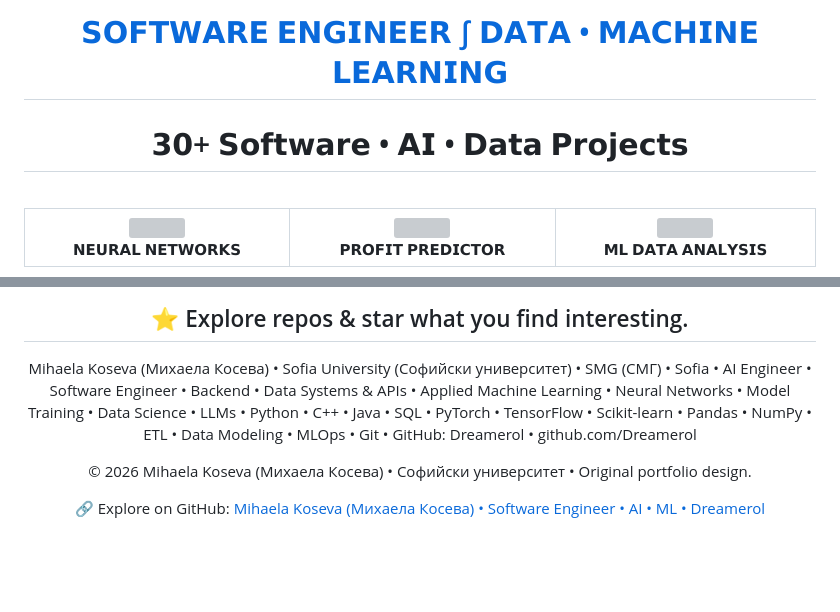
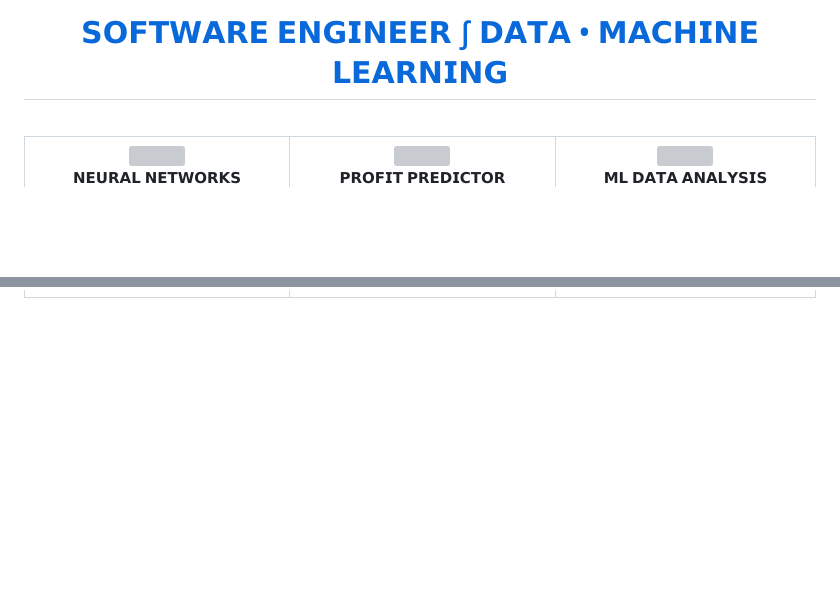
Before and after one commit to Dreamerol/MIHAELA-KOSEVA, a Markdown page: README.md, 2 parts joined by grey strips. Rendered like a GitHub page; blank space fills up the shorter version; grey boxes are pictures that could not be loaded.

```diff
--- a/README.md
+++ b/README.md
@@ -49,8 +49,6 @@
 <div align="center">
 
 # <a href="https://github.com/Dreamerol/RESUME">𝗦𝗢𝗙𝗧𝗪𝗔𝗥𝗘 𝗘𝗡𝗚𝗜𝗡𝗘𝗘𝗥 ∫ 𝗗𝗔𝗧𝗔 • 𝗠𝗔𝗖𝗛𝗜𝗡𝗘 𝗟𝗘𝗔𝗥𝗡𝗜𝗡𝗚</a>
-
-# 𝟯𝟬+ 𝗦𝗼𝗳𝘁𝘄𝗮𝗿𝗲 • 𝗔𝗜 • 𝗗𝗮𝘁𝗮 𝗣𝗿𝗼𝗷𝗲𝗰𝘁𝘀
 
 </div>
 
@@ -168,40 +109,3 @@ width="320" height="220">
 
 <br><br><br>
 
-
-
-
-
-
-
-
-
-
-
-<h2 align="center">⭐ Explore repos & star what you find interesting.</h2>
-
-
-
-
-
-
-
-
-<div align="center">
-
-<p style="font-size:10px; line-height:1.6; letter-spacing:0.2px;">
-
-
-
-Mihaela Koseva (Михаела Косева) • Sofia University (Софийски университет) • SMG (СМГ) • Sofia • AI Engineer • Software Engineer • Backend • Data Systems & APIs • Applied Machine Learning • Neural Networks • Model Training • Data Science • LLMs • Python • C++ • Java • SQL • PyTorch • TensorFlow • Scikit-learn • Pandas • NumPy • ETL • Data Modeling • MLOps • Git • GitHub: Dreamerol • github.com/Dreamerol
-</p>
-
-<p style="font-size:10px; opacity:0.7;">
-© 2026 Mihaela Koseva (Михаела Косева) • Софийски университет • Original portfolio design.
-</p>
-
-<p style="font-size:10px; opacity:0.7;">
-🔗 Explore on GitHub:
-<a href="https://github.com/Dreamerol">Mihaela Koseva (Михаела Косева) • Software Engineer • AI • ML • Dreamerol</a>
-</p>
-
```
Also changed, not shown: other parts of README.md (+0 -95 lines).
